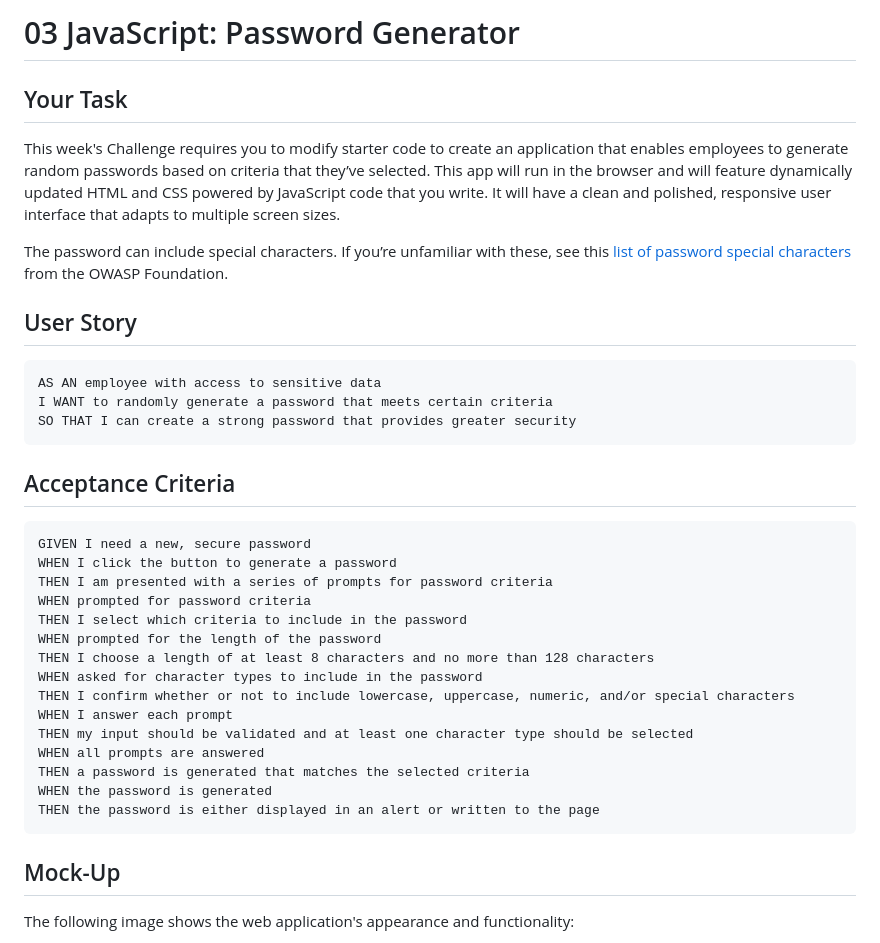
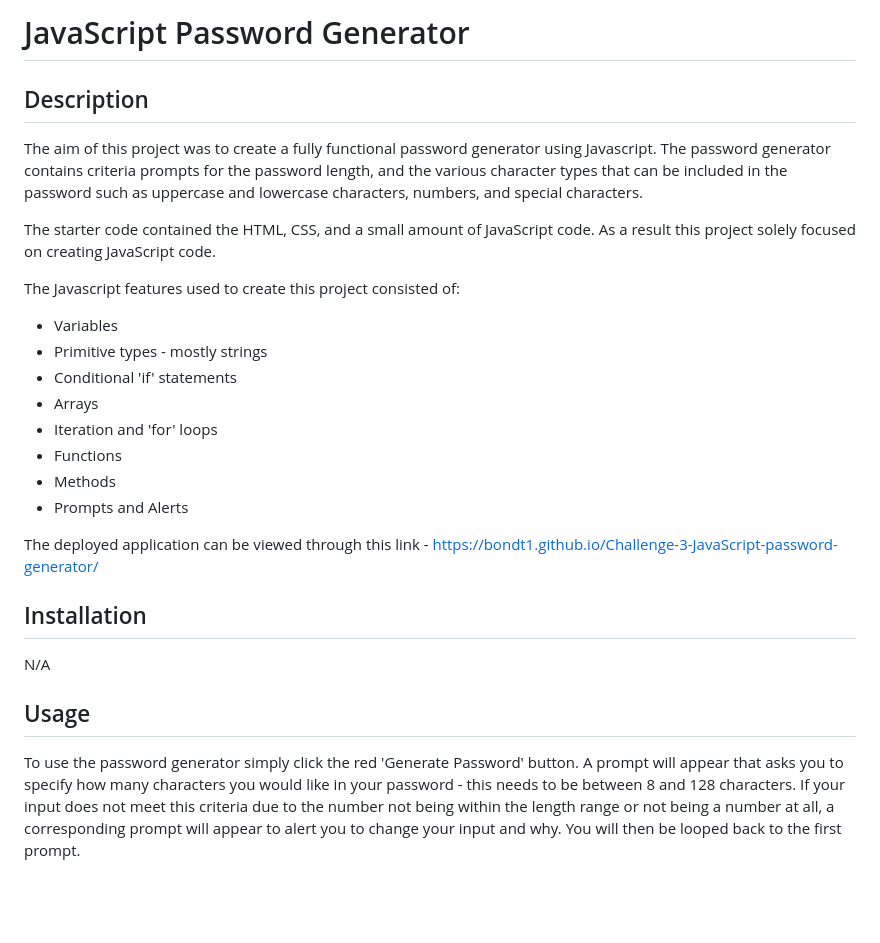
Before and after one commit to BondT1/Challenge-3-JavaScript-password-generator, a Markdown page: README.md, the part around the change printed below. Drawn GitHub-style; blank space fills up the shorter version.

````diff
--- a/README.md
+++ b/README.md
@@ -1,40 +1,28 @@
-# 03 JavaScript: Password Generator
+# JavaScript Password Generator
 
-## Your Task
+## Description
 
-This week's Challenge requires you to modify starter code to create an application that enables employees to generate random passwords based on criteria that they’ve selected. This app will run in the browser and will feature dynamically updated HTML and CSS powered by JavaScript code that you write. It will have a clean and polished, responsive user interface that adapts to multiple screen sizes.
+The aim of this project was to create a fully functional password generator using Javascript. The password generator contains criteria prompts for the password length, and the various character types that can be included in the password such as uppercase and lowercase characters, numbers, and special characters.
 
-The password can include special characters. If you’re unfamiliar with these, see this [list of password special characters](https://www.owasp.org/index.php/Password_special_characters) from the OWASP Foundation.
+The starter code contained the HTML, CSS, and a small amount of JavaScript code. As a result this project solely focused on creating JavaScript code.
 
-## User Story
+The Javascript features used to create this project consisted of:
+- Variables
+- Primitive types - mostly strings
+- Conditional 'if' statements
+- Arrays
+- Iteration and 'for' loops
+- Functions
+- Methods
+- Prompts and Alerts
 
-```
-AS AN employee with access to sensitive data
-I WANT to randomly generate a password that meets certain criteria
-SO THAT I can create a strong password that provides greater security
-```
+The deployed application can be viewed through this link - https://bondt1.github.io/Challenge-3-JavaScript-password-generator/
 
-## Acceptance Criteria
+## Installation
 
-```
-GIVEN I need a new, secure password
-WHEN I click the button to generate a password
-THEN I am presented with a series of prompts for password criteria
-WHEN prompted for password criteria
-THEN I select which criteria to include in the password
-WHEN prompted for the length of the password
-THEN I choose a length of at least 8 characters and no more than 128 characters
-WHEN asked for character types to include in the password
-THEN I confirm whether or not to include lowercase, uppercase, numeric, and/or special characters
-WHEN I answer each prompt
-THEN my input should be validated and at least one character type should be selected
-WHEN all prompts are answered
-THEN a password is generated that matches the selected criteria
-WHEN the password is generated
-THEN the password is either displayed in an alert or written to the page
-```
+N/A
 
-## Mock-Up
+## Usage
 
-The following image shows the web application's appearance and functionality:
+To use the password generator simply click the red 'Generate Password' button. A prompt will appear that asks you to specify how many characters you would like in your password - this needs to be between 8 and 128 characters. If your input does not meet this criteria due to the number not being within the length range or not being a number at all, a corresponding prompt will appear to alert you to change your input and why. You will then be looped back to the first prompt.
 
````
Also changed, not shown: other parts of README.md (+7 -54 lines), 03-javascript-homework-demo.png (deleted), Assets/Images/password-generator-screengrab.png (added), 3 other files.
